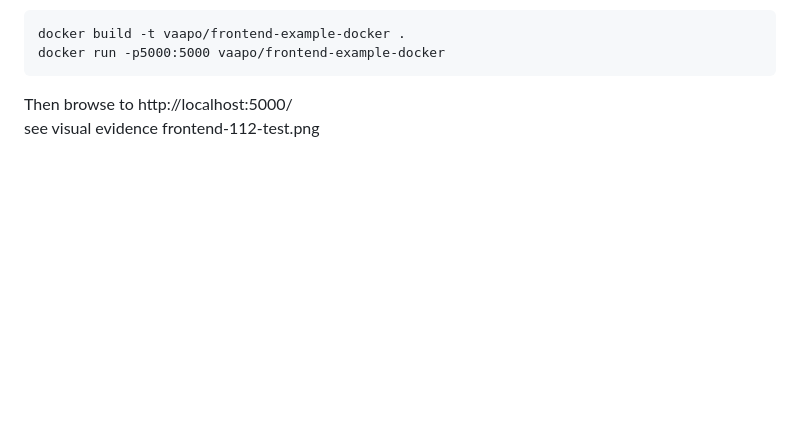
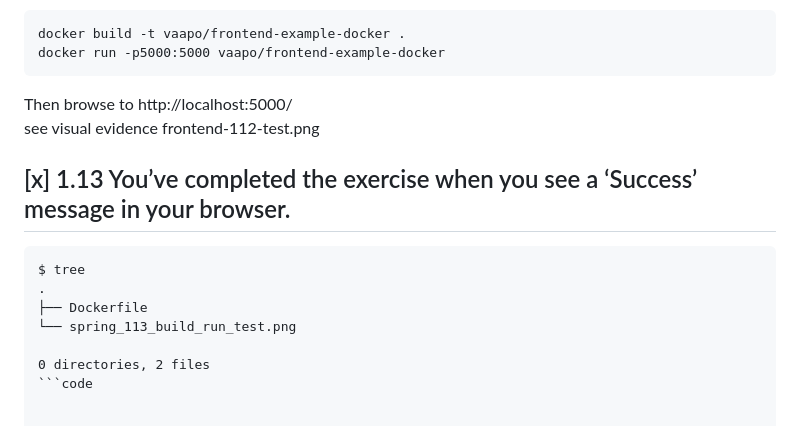
Before and after one commit to vaaPo/defa_docker_hw, a Markdown page: README.md, the part around the change. GitHub-like rendering; blank space fills up the shorter version.

````diff
--- a/README.md
+++ b/README.md
@@ -174,3 +174,13 @@ docker run -p5000:5000 vaapo/frontend-example-docker
 ```
 Then browse to http://localhost:5000/
 see visual evidence frontend-112-test.png
+
+## [x] 1.13 You’ve completed the exercise when you see a ‘Success’ message in your browser.
+```code
+$ tree
+.
+├── Dockerfile
+└── spring_113_build_run_test.png
+
+0 directories, 2 files
+```code
````
Also changed, not shown: part1.13/spring_113_build_run_test.png (added), 1 other file.
